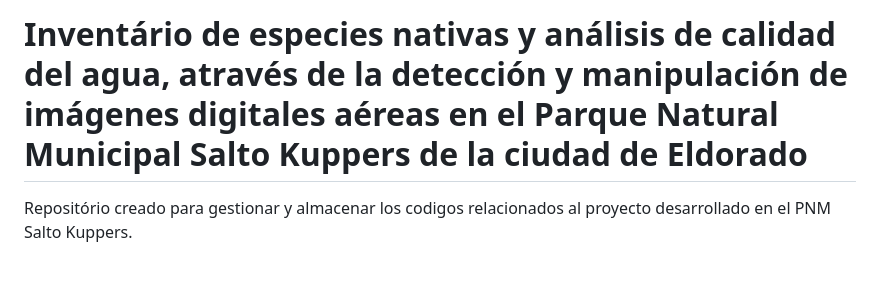
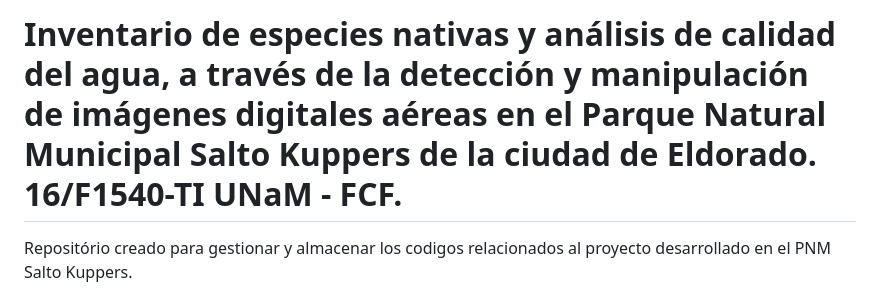
Before and after one commit to TUSIGyT/PNM_Salto_Kuppers, a Markdown page: README.md, the part around the change. GitHub-like rendering; blank space fills up the shorter version.

```diff
--- a/README.md
+++ b/README.md
@@ -1,4 +1,4 @@
-# Inventário de especies nativas y análisis de calidad del agua, através de la detección y manipulación de imágenes digitales aéreas en el Parque Natural Municipal Salto Kuppers de la ciudad de Eldorado
+# Inventario de especies nativas y análisis de calidad del agua, a través de la detección y manipulación de imágenes digitales aéreas en el Parque Natural Municipal Salto Kuppers de la ciudad de Eldorado. 16/F1540-TI UNaM - FCF.
 
 Repositório creado para gestionar y almacenar los codigos relacionados al proyecto desarrollado en el PNM Salto Kuppers.
 
```
